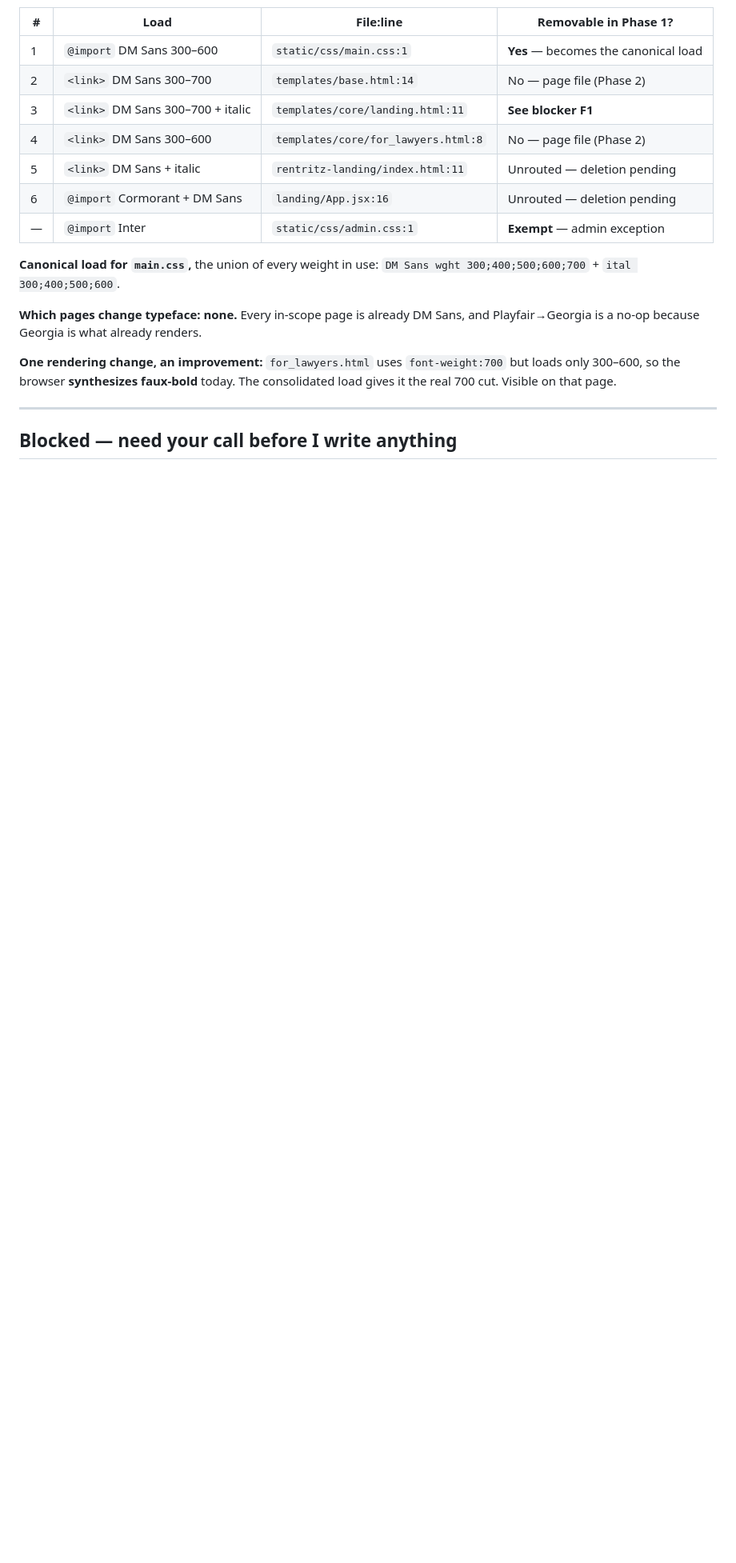
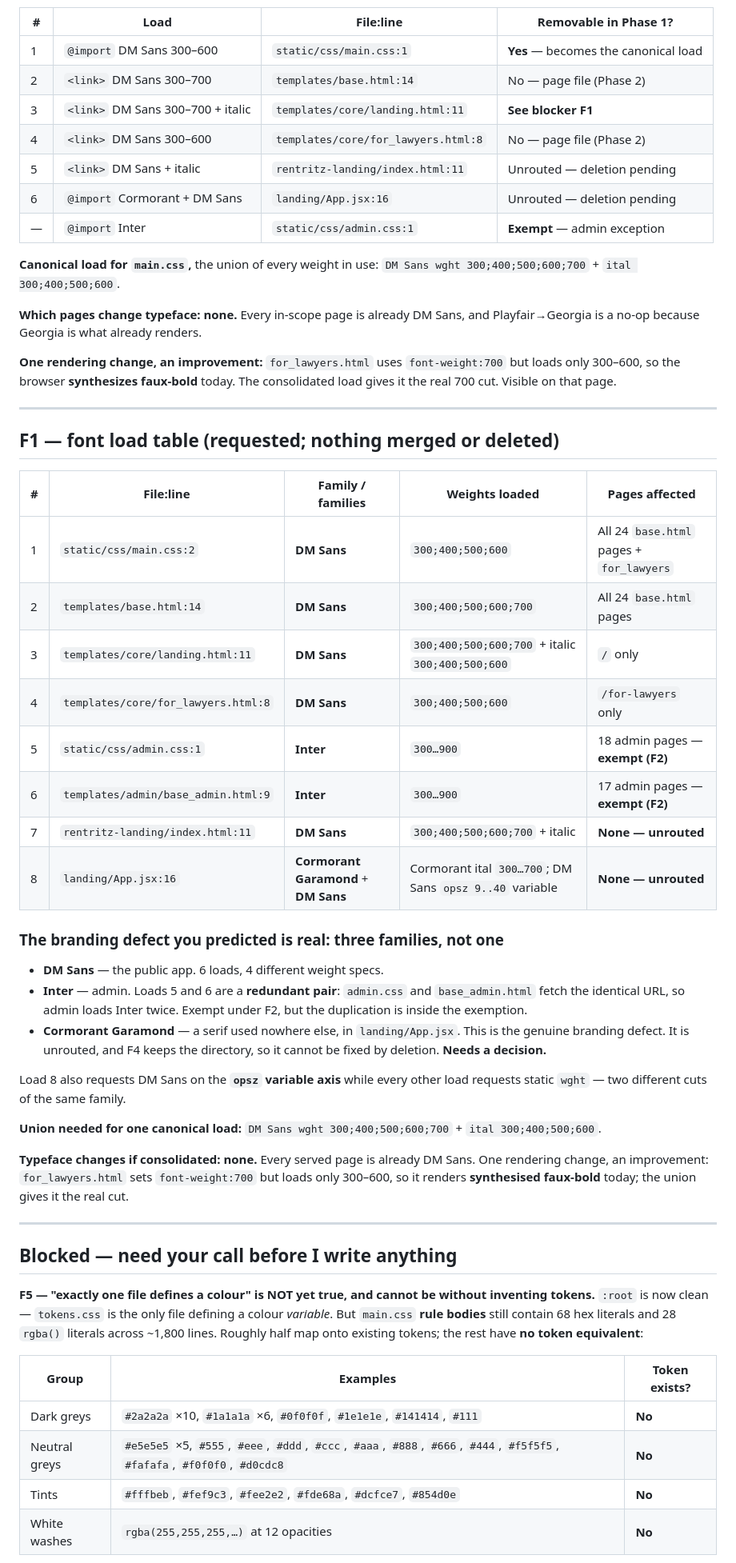
Before and after one commit to gayann-au/rentritz, a Markdown page: DESIGN_MIGRATION.md, the part around one of its changes. Shown at 80% size. GitHub-like rendering; blank space fills up the shorter version.

Commit message:
docs(design): record Phase 1 outcome, F1 font table, and two new findings

```diff
--- a/DESIGN_MIGRATION.md
+++ b/DESIGN_MIGRATION.md
@@ -114,4 +129,54 @@ today. The consolidated load gives it the real 700 cut. Visible on that page.
 
 ---
 
+## F1 — font load table (requested; nothing merged or deleted)
+
+| # | File:line | Family / families | Weights loaded | Pages affected |
+|---|---|---|---|---|
+| 1 | `static/css/main.css:2` | **DM Sans** | `300;400;500;600` | All 24 `base.html` pages + `for_lawyers` |
+| 2 | `templates/base.html:14` | **DM Sans** | `300;400;500;600;700` | All 24 `base.html` pages |
+| 3 | `templates/core/landing.html:11` | **DM Sans** | `300;400;500;600;700` + italic `300;400;500;600` | `/` only |
+| 4 | `templates/core/for_lawyers.html:8` | **DM Sans** | `300;400;500;600` | `/for-lawyers` only |
+| 5 | `static/css/admin.css:1` | **Inter** | `300…900` | 18 admin pages — **exempt (F2)** |
+| 6 | `templates/admin/base_admin.html:9` | **Inter** | `300…900` | 17 admin pages — **exempt (F2)** |
+| 7 | `rentritz-landing/index.html:11` | **DM Sans** | `300;400;500;600;700` + italic | **None — unrouted** |
+| 8 | `landing/App.jsx:16` | **Cormorant Garamond** + **DM Sans** | Cormorant ital `300…700`; DM Sans `opsz 9..40` variable | **None — unrouted** |
+
+### The branding defect you predicted is real: three families, not one
+
+- **DM Sans** — the public app. 6 loads, 4 different weight specs.
+- **Inter** — admin. Loads 5 and 6 are a **redundant pair**: `admin.css` and
+  `base_admin.html` fetch the identical URL, so admin loads Inter twice.
+  Exempt under F2, but the duplication is inside the exemption.
+- **Cormorant Garamond** — a serif used nowhere else, in `landing/App.jsx`.
+  This is the genuine branding defect. It is unrouted, and F4 keeps the
+  directory, so it cannot be fixed by deletion. **Needs a decision.**
+
+Load 8 also requests DM Sans on the **`opsz` variable axis** while every other
+load requests static `wght` — two different cuts of the same family.
+
+**Union needed for one canonical load:** `DM Sans wght 300;400;500;600;700` +
+`ital 300;400;500;600`.
+
+**Typeface changes if consolidated: none.** Every served page is already DM Sans.
+One rendering change, an improvement: `for_lawyers.html` sets `font-weight:700`
+but loads only 300–600, so it renders **synthesised faux-bold** today; the union
+gives it the real cut.
+
+---
+
 ## Blocked — need your call before I write anything
+
+**F5 — "exactly one file defines a colour" is NOT yet true, and cannot be
+without inventing tokens.** `:root` is now clean — `tokens.css` is the only file
+defining a colour *variable*. But `main.css` **rule bodies** still contain 68 hex
+literals and 28 `rgba()` literals across ~1,800 lines. Roughly half map onto
+existing tokens; the rest have **no token equivalent**:
+
+| Group | Examples | Token exists? |
+|---|---|---|
+| Dark greys | `#2a2a2a` ×10, `#1a1a1a` ×6, `#0f0f0f`, `#1e1e1e`, `#141414`, `#111` | **No** |
+| Neutral greys | `#e5e5e5` ×5, `#555`, `#eee`, `#ddd`, `#ccc`, `#aaa`, `#888`, `#666`, `#444`, `#f5f5f5`, `#fafafa`, `#f0f0f0`, `#d0cdc8` | **No** |
+| Tints | `#fffbeb`, `#fef9c3`, `#fee2e2`, `#fde68a`, `#dcfce7`, `#854d0e` | **No** |
+| White washes | `rgba(255,255,255,…)` at 12 opacities | **No** |
+
```
Also changed, not shown: other parts of DESIGN_MIGRATION.md (+45 -2 lines).
